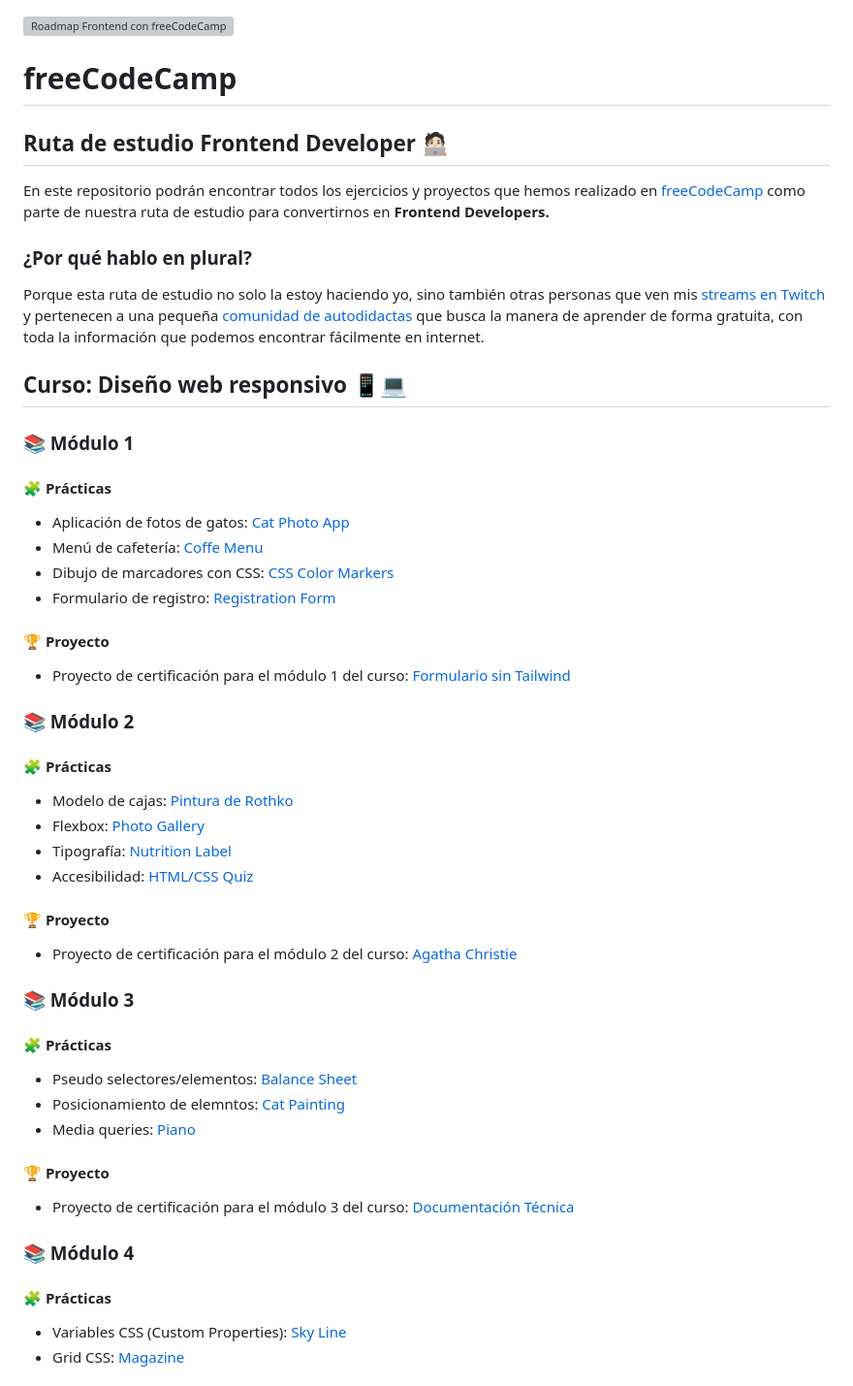
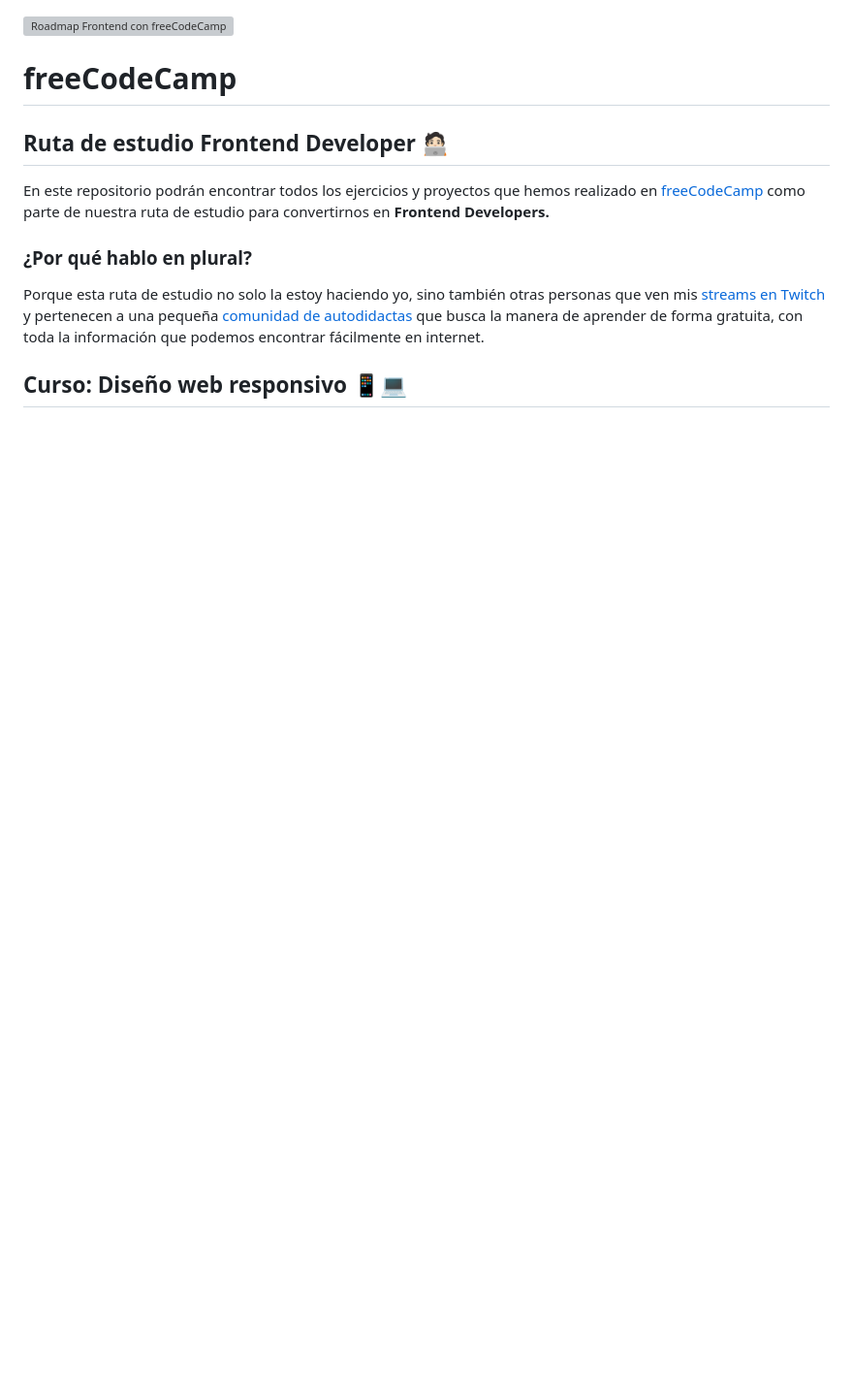
Before and after one commit to odracirdev/freeCodeCamp, a Markdown page: README.md, the part around the change printed below. Shown: that part at 97% size. GitHub-like rendering; blank space fills up the shorter version; grey boxes are pictures that could not be loaded.

```diff
--- a/README.md
+++ b/README.md
@@ -12,48 +12,3 @@ Porque esta ruta de estudio no solo la estoy haciendo yo, sino también otras pe
 
 ## Curso: Diseño web responsivo 📱💻
 
-### 📚 Módulo 1
-
-#### 🧩 Prácticas
-
-* Aplicación de fotos de gatos: [Cat Photo App](https://odracirdev.github.io/freeCodeCamp/Practicas/CatPhotoApp/)
-* Menú de cafetería: [Coffe Menu](https://odracirdev.github.io/freeCodeCamp/Practicas/CoffeeMenu/)
-* Dibujo de marcadores con CSS: [CSS Color Markers](https://odracirdev.github.io/freeCodeCamp/Practicas/CSSColorMarkers)
-* Formulario de registro: [Registration Form](https://odracirdev.github.io/freeCodeCamp/Practicas/RegistrationForm/)
-
-#### 🏆 Proyecto
-
-* Proyecto de certificación para el módulo 1 del curso: [Formulario sin Tailwind](https://odracirdev.github.io/freeCodeCamp/Proyectos/Encuesta/)
-
-### 📚 Módulo 2
-
-#### 🧩 Prácticas
-
-* Modelo de cajas: [Pintura de Rothko](https://odracirdev.github.io/freeCodeCamp/Practicas/Rothko/)
-* Flexbox: [Photo Gallery](https://odracirdev.github.io/freeCodeCamp/Practicas/CSSFlexboxPhotoGallery/)
-* Tipografía: [Nutrition Label](https://odracirdev.github.io/freeCodeCamp/Practicas/NutritionLabel/)
-* Accesibilidad: [HTML/CSS Quiz](https://odracirdev.github.io/freeCodeCamp/Practicas/HTMLCSSQuiz/)
-
-#### 🏆 Proyecto
-
-* Proyecto de certificación para el módulo 2 del curso: [Agatha Christie](https://odracirdev.github.io/freeCodeCamp/Proyectos/Homenaje/)
-
-### 📚 Módulo 3
-
-#### 🧩 Prácticas
-
-* Pseudo selectores/elementos: [Balance Sheet](https://odracirdev.github.io/freeCodeCamp/Practicas/BalanceSheet/)
-* Posicionamiento de elemntos: [Cat Painting](https://odracirdev.github.io/freeCodeCamp/Practicas/CatPainting/)
-* Media queries: [Piano](https://odracirdev.github.io/freeCodeCamp/Practicas/Piano/)
-
-#### 🏆 Proyecto
-
-* Proyecto de certificación para el módulo 3 del curso: [Documentación Técnica](https://odracirdev.github.io/freeCodeCamp/Proyectos/Documentacion/)
-
-### 📚 Módulo 4
-
-#### 🧩 Prácticas
-
-* Variables CSS (Custom Properties): [Sky Line](https://odracirdev.github.io/freeCodeCamp/Practicas/SkyLine/)
-* Grid CSS: [Magazine](https://odracirdev.github.io/freeCodeCamp/Practicas/Magazine/)
-
```
Also changed, not shown: other parts of README.md (+102 -14 lines).
